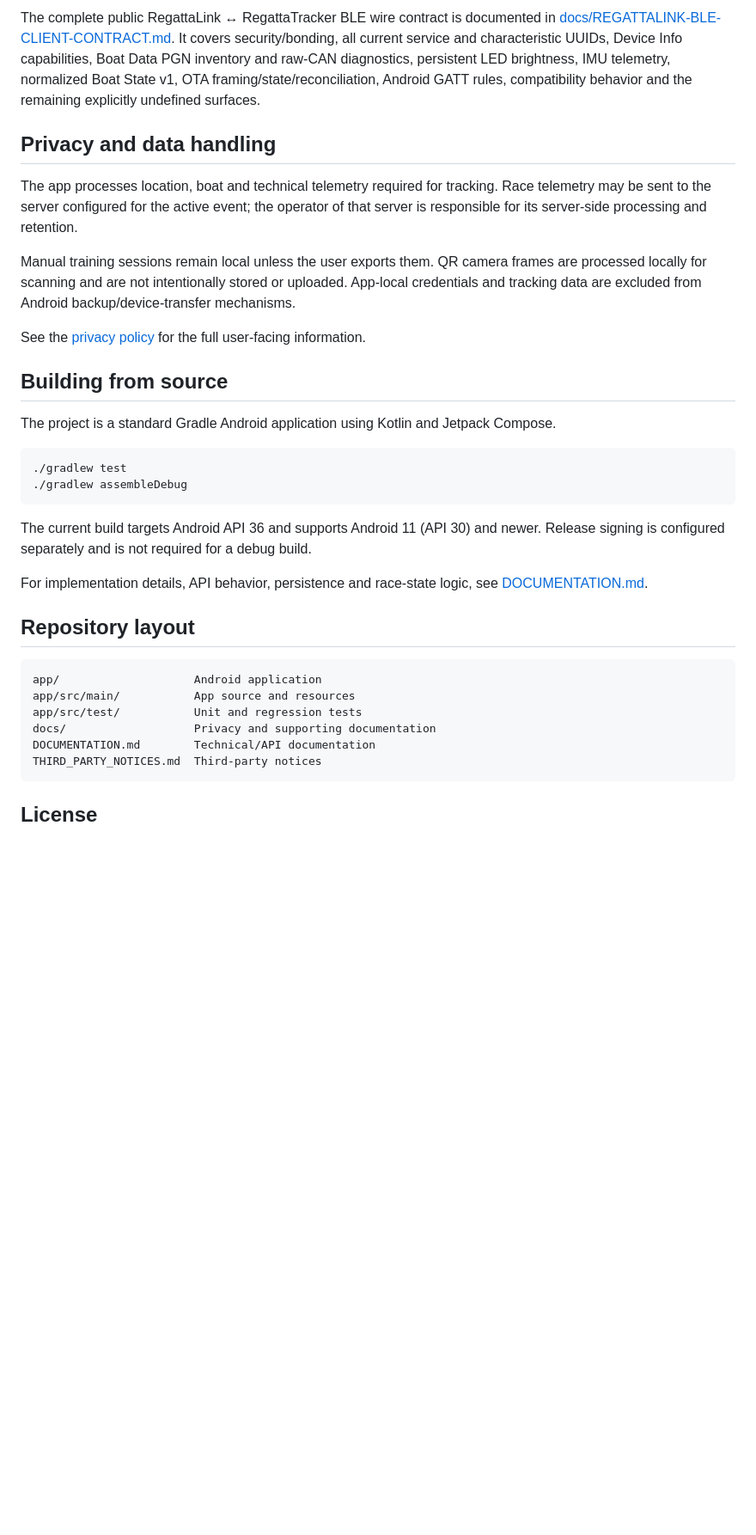
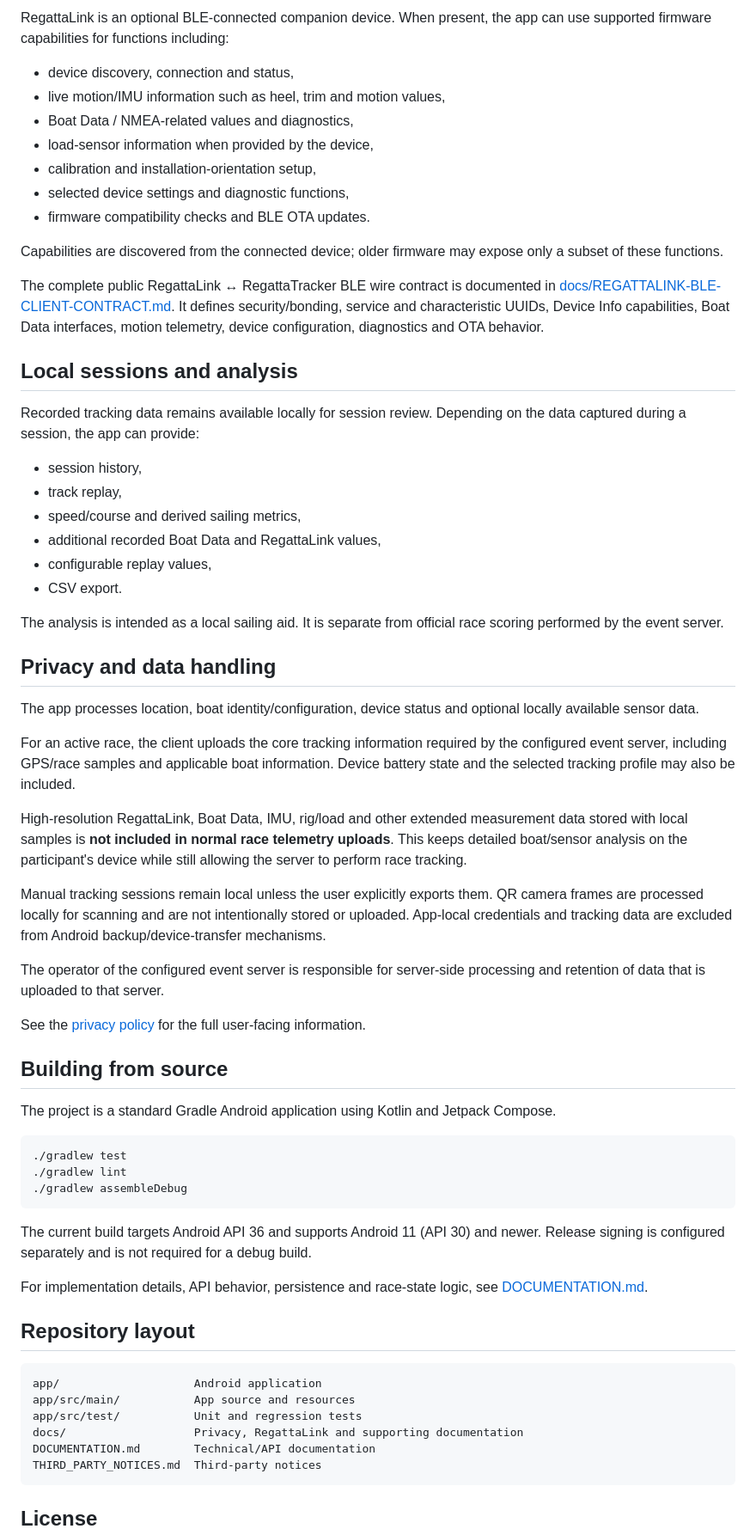
Before and after one commit to MWillimz/RegattaTracker-Public, a Markdown page: README.md, the part around one of its changes. Shown at 86% size. Rendered like a GitHub page; blank space fills up the shorter version.

Commit message:
docs: update public README

````diff
--- a/README.md
+++ b/README.md
@@ -54,11 +60,42 @@ The current protocol and endpoint details are documented in [DOCUMENTATION.md](D
 
-The complete public RegattaLink ↔ RegattaTracker BLE wire contract is documented in [docs/REGATTALINK-BLE-CLIENT-CONTRACT.md](docs/REGATTALINK-BLE-CLIENT-CONTRACT.md). It covers security/bonding, all current service and characteristic UUIDs, Device Info capabilities, Boat Data PGN inventory and raw-CAN diagnostics, persistent LED brightness, IMU telemetry, normalized Boat State v1, OTA framing/state/reconciliation, Android GATT rules, compatibility behavior and the remaining explicitly undefined surfaces.
+RegattaLink is an optional BLE-connected companion device. When present, the app can use supported firmware capabilities for functions including:
+
+- device discovery, connection and status,
+- live motion/IMU information such as heel, trim and motion values,
+- Boat Data / NMEA-related values and diagnostics,
+- load-sensor information when provided by the device,
+- calibration and installation-orientation setup,
+- selected device settings and diagnostic functions,
+- firmware compatibility checks and BLE OTA updates.
+
+Capabilities are discovered from the connected device; older firmware may expose only a subset of these functions.
+
+The complete public RegattaLink ↔ RegattaTracker BLE wire contract is documented in [docs/REGATTALINK-BLE-CLIENT-CONTRACT.md](docs/REGATTALINK-BLE-CLIENT-CONTRACT.md). It defines security/bonding, service and characteristic UUIDs, Device Info capabilities, Boat Data interfaces, motion telemetry, device configuration, diagnostics and OTA behavior.
+
+## Local sessions and analysis
+
+Recorded tracking data remains available locally for session review. Depending on the data captured during a session, the app can provide:
+
+- session history,
+- track replay,
+- speed/course and derived sailing metrics,
+- additional recorded Boat Data and RegattaLink values,
+- configurable replay values,
+- CSV export.
+
+The analysis is intended as a local sailing aid. It is separate from official race scoring performed by the event server.
 
 ## Privacy and data handling
 
-The app processes location, boat and technical telemetry required for tracking. Race telemetry may be sent to the server configured for the active event; the operator of that server is responsible for its server-side processing and retention.
+The app processes location, boat identity/configuration, device status and optional locally available sensor data.
 
-Manual training sessions remain local unless the user exports them. QR camera frames are processed locally for scanning and are not intentionally stored or uploaded. App-local credentials and tracking data are excluded from Android backup/device-transfer mechanisms.
+For an active race, the client uploads the core tracking information required by the configured event server, including GPS/race samples and applicable boat information. Device battery state and the selected tracking profile may also be included.
+
+High-resolution RegattaLink, Boat Data, IMU, rig/load and other extended measurement data stored with local samples is **not included in normal race telemetry uploads**. This keeps detailed boat/sensor analysis on the participant's device while still allowing the server to perform race tracking.
+
+Manual tracking sessions remain local unless the user explicitly exports them. QR camera frames are processed locally for scanning and are not intentionally stored or uploaded. App-local credentials and tracking data are excluded from Android backup/device-transfer mechanisms.
+
+The operator of the configured event server is responsible for server-side processing and retention of data that is uploaded to that server.
 
 See the [privacy policy](docs/privacy/) for the full user-facing information.
 
@@ -68,6 +105,7 @@ The project is a standard Gradle Android application using Kotlin and Jetpack Co
 
 ```bash
 ./gradlew test
+./gradlew lint
 ./gradlew assembleDebug
 ```
 
@@ -81,7 +119,7 @@ For implementation details, API behavior, persistence and race-state logic, see
 app/                    Android application
 app/src/main/           App source and resources
 app/src/test/           Unit and regression tests
-docs/                   Privacy and supporting documentation
+docs/                   Privacy, RegattaLink and supporting documentation
 DOCUMENTATION.md        Technical/API documentation
 THIRD_PARTY_NOTICES.md  Third-party notices
 ```
````
Also changed, not shown: other parts of README.md (+16 -10 lines).
